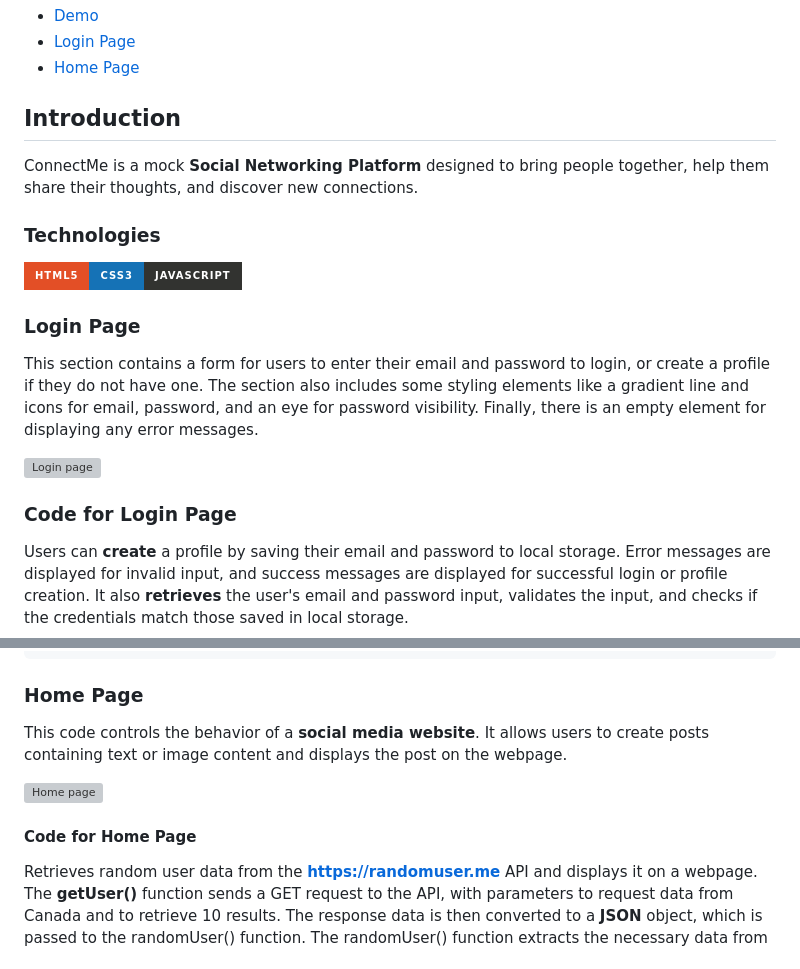
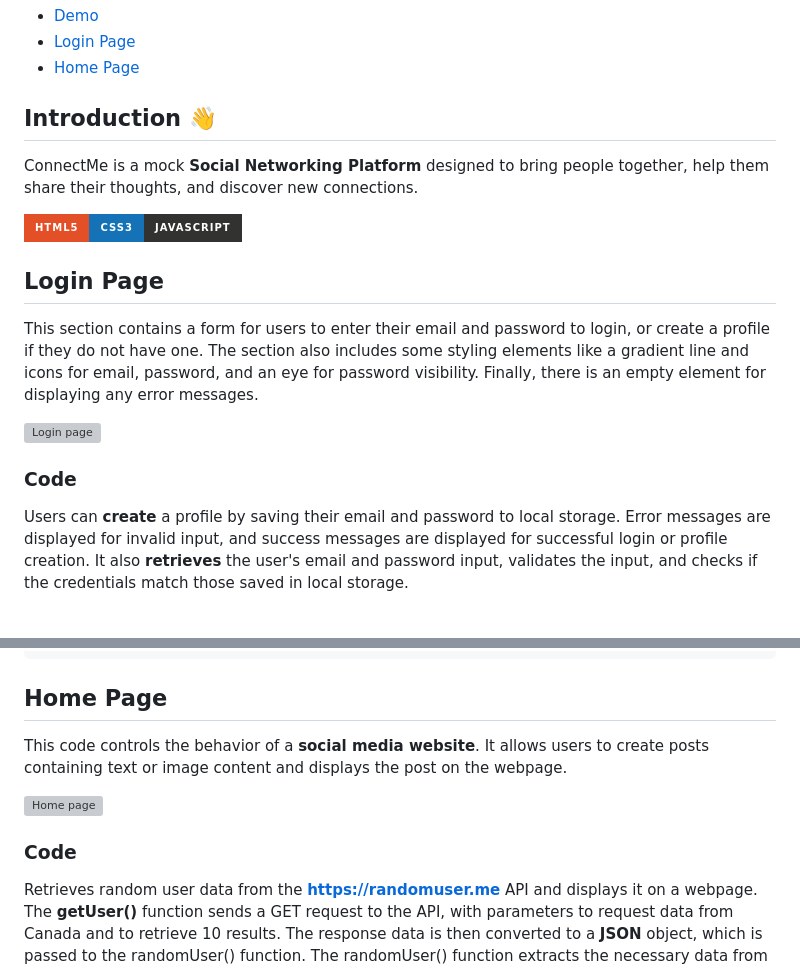
Before and after one commit to EnjaeAntonio/connect-me, a Markdown page: README.md, 2 parts joined by grey strips. Rendered like a GitHub page; badges without logos; grey boxes are pictures that could not be loaded.

Commit message:
Added emojis and tweaked fonts

````diff
--- a/README.md
+++ b/README.md
@@ -6,23 +6,20 @@
 - [Home Page](#Home-page)
 
 
-## Introduction
+## Introduction :wave:
 ConnectMe is a mock **Social Networking Platform** designed to bring people together, help them share their thoughts, and discover new connections.
-
-
-### Technologies
 
 ![HTML5](https://img.shields.io/badge/html5-%23E34F26.svg?style=for-the-badge&logo=html5&logoColor=white)![CSS3](https://img.shields.io/badge/css3-%231572B6.svg?style=for-the-badge&logo=css3&logoColor=white)![JavaScript](https://img.shields.io/badge/javascript-%23323330.svg?style=for-the-badge&logo=javascript&logoColor=%23F7DF1E)
 
 
-### Login Page
+## Login Page
 
 
 This section contains a form for users to enter their email and password to login, or create a profile if they do not have one. The section also includes some styling elements like a gradient line and icons for email, password, and an eye for password visibility. Finally, there is an empty element for displaying any error messages.
 
 ![Login page](assets/img/Screenshot%202023-04-12%20214435.png)
 
-### Code for Login Page
+### Code
 Users can **create** a profile by saving their email and password to local storage. Error messages are displayed for invalid input, and success messages are displayed for successful login or profile creation.
 It also **retrieves** the user's email and password input, validates the input, and checks if the credentials match those saved in local storage.
 
@@ -77,14 +74,14 @@ onEvent('click', createBtn, function(event){
 
 
 
-###  Home Page
+##  Home Page
 This code controls the behavior of a **social media website**. It allows users to create posts containing text or image content and displays the post on the webpage.
 
 
 ![Home page](assets/img/Screenshot%202023-04-12%20212804.png)
 
 
-#### Code for Home Page
+### Code
 Retrieves random user data from the **https://randomuser.me** API and displays it on a webpage. The **getUser()** function sends a GET request to the API, with parameters to request data from Canada and to retrieve 10 results. The response data is then converted to a **JSON** object, which is passed to the randomUser() function. The randomUser() function extracts the necessary data from the **response object**, creates a new div element with the extracted data, and appends it to the HTML DOM. The appended div element includes a user's picture, name, and location.
 ``` JavaScript
     function getUser(){
````
